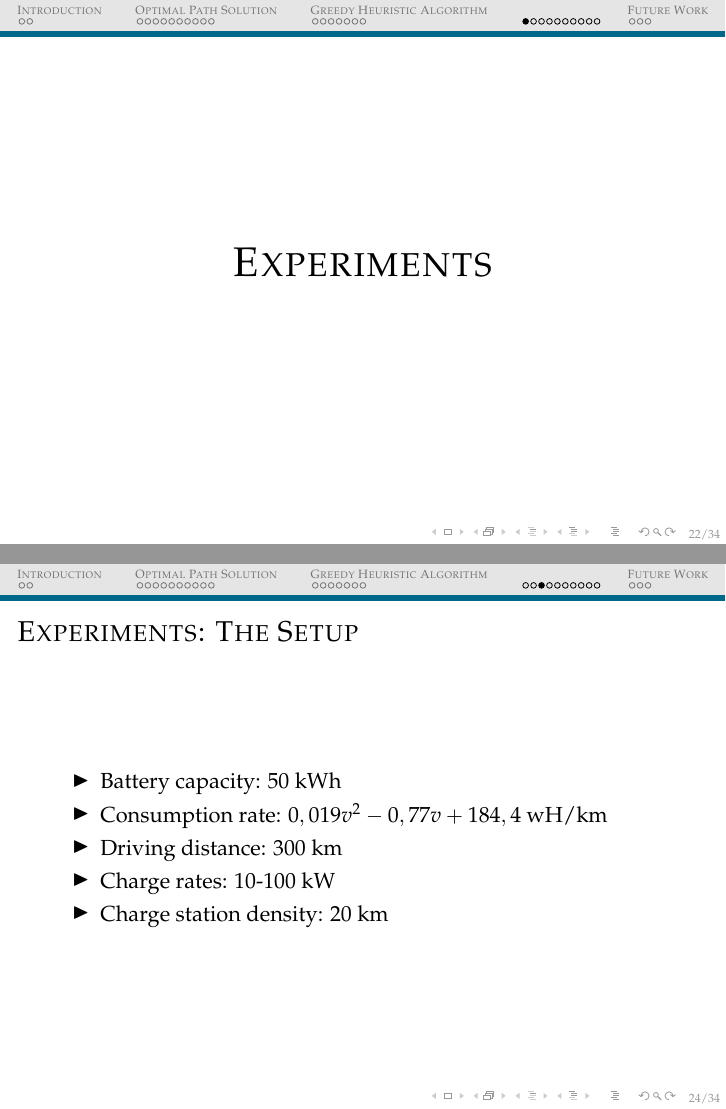
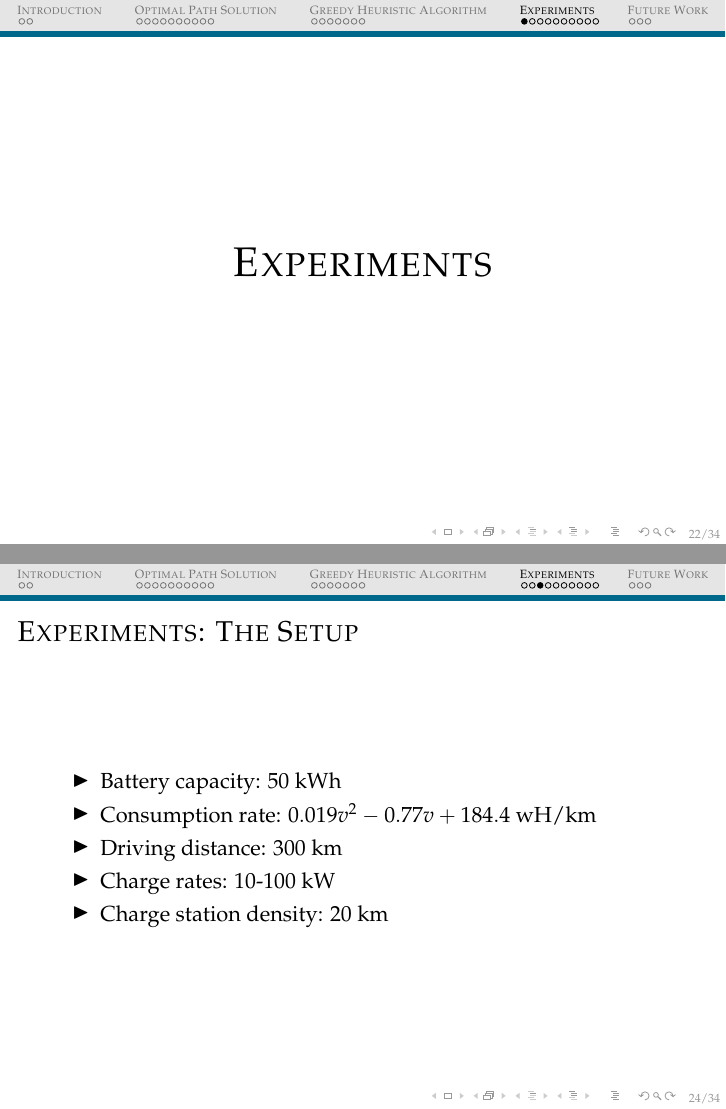
Before and after one commit to Hestogpony/AAU_BachelorProject, LaTeX slides (presentation/presentation.tex, which reads presentation/experiment.tex): pages 38 and 40 of 50, joined at a grey line. Compiled offline with pdfLaTeX.

Commit message:
experiment.tex section tilføjet

```diff
--- a/presentation/experiment.tex
+++ b/presentation/experiment.tex
@@ -1,4 +1,4 @@
-\section{\scshape }
+\section{\scshape Experiments}
 \subsection{this shit}
 
 \begin{frame}
@@ -18,7 +18,7 @@
   \frametitle{Experiments: The Setup}
   \begin{itemize}
   	\item Battery capacity: 50 kWh
-  	\item Consumption rate: $0,019v^2 - 0,77v + 184,4$ wH/km
+  	\item Consumption rate: $0.019v^2 - 0.77v + 184.4$ wH/km
   	\item Driving distance: 300 km
   	\item Charge rates: 10-100 kW
   	\item Charge station density: 20 km
```
